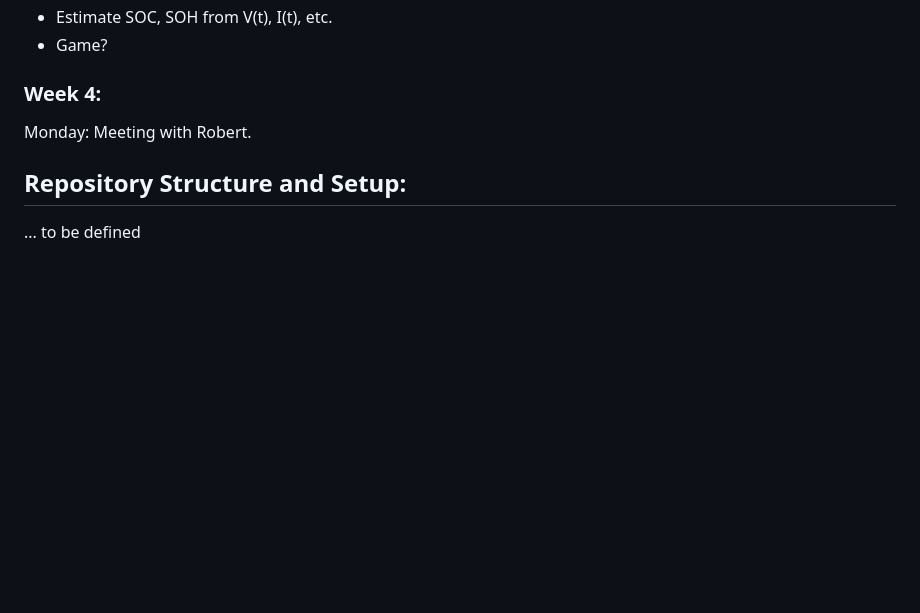
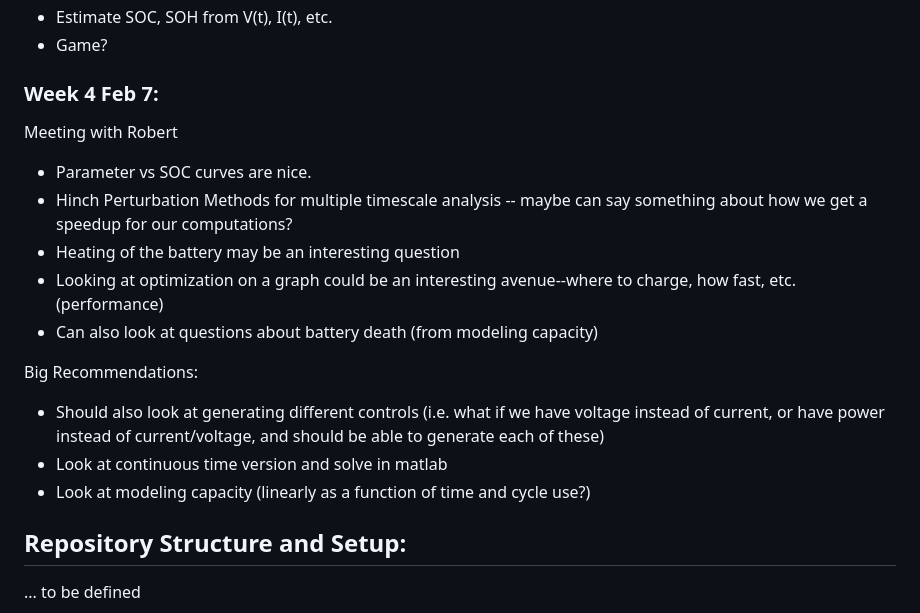
Before and after one commit to MrP01/BatteryModelling, a Markdown page: README.md, the part around the change. GitHub-like rendering; blank space fills up the shorter version.

```diff
--- a/README.md
+++ b/README.md
@@ -56,9 +56,19 @@ Thursday:
 - Estimate SOC, SOH from V(t), I(t), etc.
 - Game?
 
-### Week 4:
+### Week 4 Feb 7:
 
-Monday: Meeting with Robert.
+Meeting with Robert
+- Parameter vs SOC curves are nice.
+- Hinch Perturbation Methods for multiple timescale analysis -- maybe can say something about how we get a speedup for our computations?
+- Heating of the battery may be an interesting question
+- Looking at optimization on a graph could be an interesting avenue--where to charge, how fast, etc. (performance)
+- Can also look at questions about battery death (from modeling capacity)
+
+Big Recommendations:
+- Should also look at generating different controls (i.e. what if we have voltage instead of current, or have power instead of current/voltage, and should be able to generate each of these)
+- Look at continuous time version and solve in matlab
+- Look at modeling capacity (linearly as a function of time and cycle use?)
 
 ## Repository Structure and Setup:
 
```
